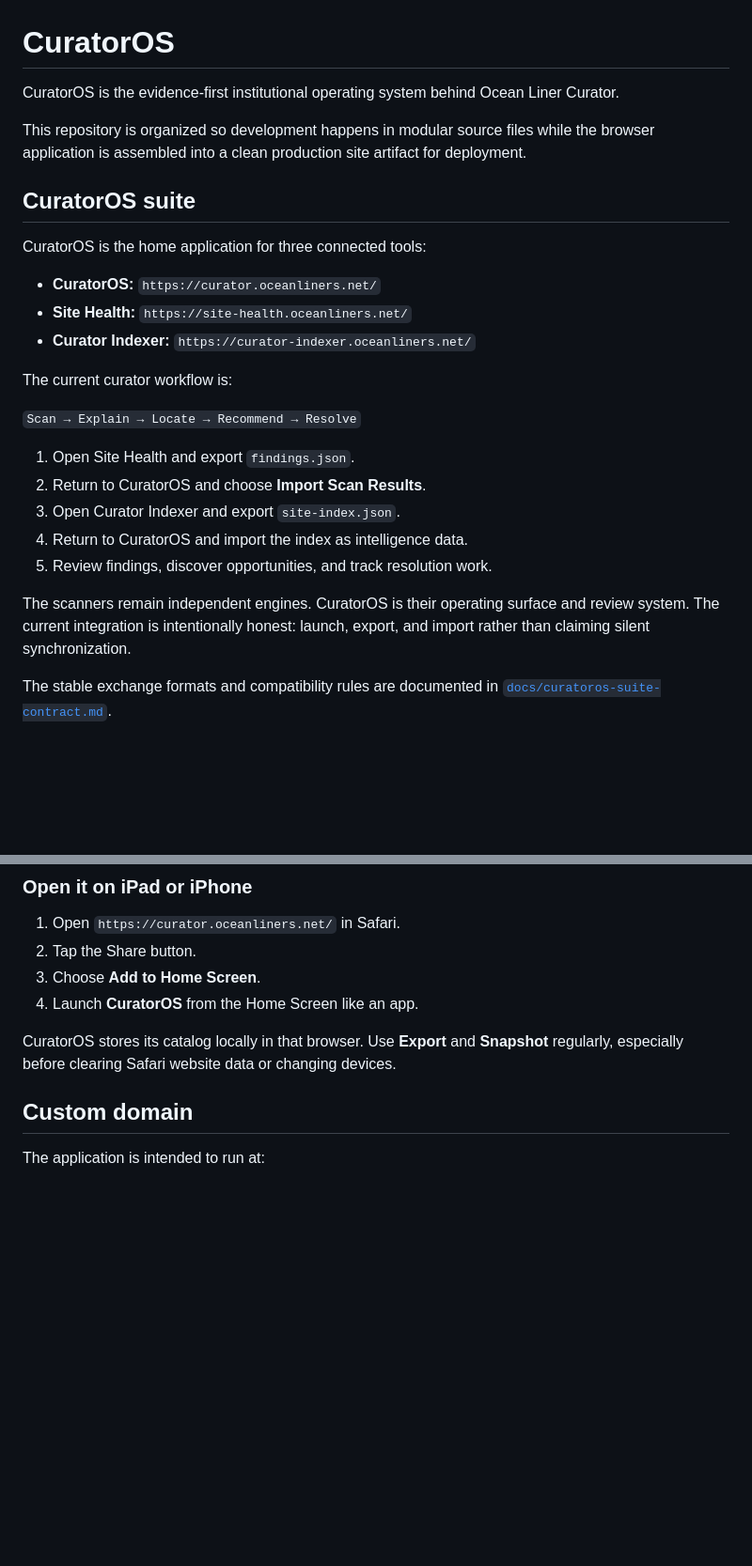
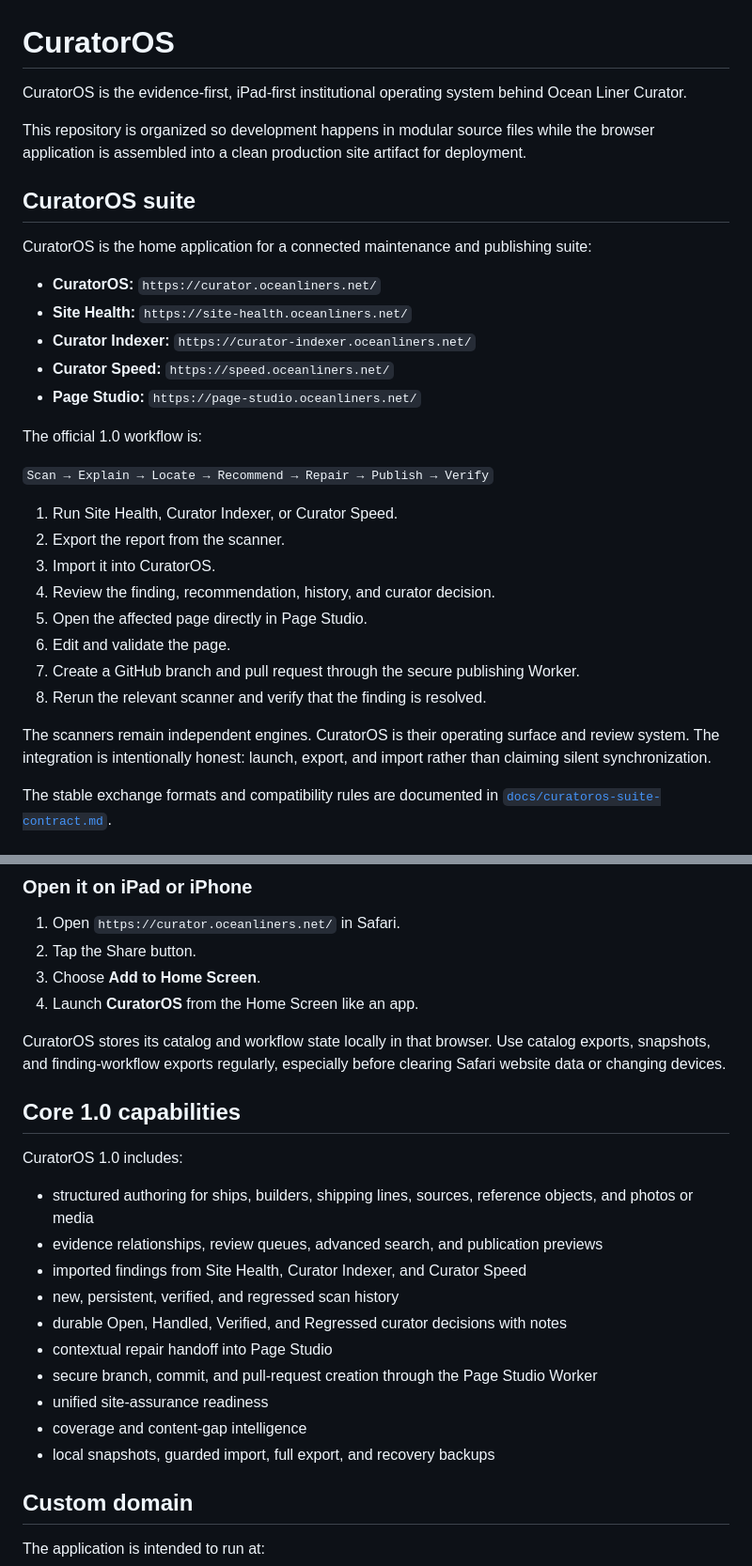
Before and after one commit to jaredmberger/curator-os, a Markdown page: README.md, 2 parts joined by grey strips. Shown at 94% size. Drawn GitHub-style; blank space fills up the shorter version.

Commit message:
Update README for CuratorOS 1.0 release candidate

```diff
--- a/README.md
+++ b/README.md
@@ -1,28 +1,33 @@
 # CuratorOS
 
-CuratorOS is the evidence-first institutional operating system behind Ocean Liner Curator.
+CuratorOS is the evidence-first, iPad-first institutional operating system behind Ocean Liner Curator.
 
 This repository is organized so development happens in modular source files while the browser application is assembled into a clean production site artifact for deployment.
 
 ## CuratorOS suite
 
-CuratorOS is the home application for three connected tools:
+CuratorOS is the home application for a connected maintenance and publishing suite:
 
 - **CuratorOS:** `https://curator.oceanliners.net/`
 - **Site Health:** `https://site-health.oceanliners.net/`
 - **Curator Indexer:** `https://curator-indexer.oceanliners.net/`
+- **Curator Speed:** `https://speed.oceanliners.net/`
+- **Page Studio:** `https://page-studio.oceanliners.net/`
 
-The current curator workflow is:
+The official 1.0 workflow is:
 
-`Scan → Explain → Locate → Recommend → Resolve`
+`Scan → Explain → Locate → Recommend → Repair → Publish → Verify`
 
-1. Open Site Health and export `findings.json`.
-2. Return to CuratorOS and choose **Import Scan Results**.
-3. Open Curator Indexer and export `site-index.json`.
-4. Return to CuratorOS and import the index as intelligence data.
-5. Review findings, discover opportunities, and track resolution work.
+1. Run Site Health, Curator Indexer, or Curator Speed.
+2. Export the report from the scanner.
+3. Import it into CuratorOS.
+4. Review the finding, recommendation, history, and curator decision.
+5. Open the affected page directly in Page Studio.
+6. Edit and validate the page.
+7. Create a GitHub branch and pull request through the secure publishing Worker.
+8. Rerun the relevant scanner and verify that the finding is resolved.
 
-The scanners remain independent engines. CuratorOS is their operating surface and review system. The current integration is intentionally honest: launch, export, and import rather than claiming silent synchronization.
+The scanners remain independent engines. CuratorOS is their operating surface and review system. The integration is intentionally honest: launch, export, and import rather than claiming silent synchronization.
 
 The stable exchange formats and compatibility rules are documented in [`docs/curatoros-suite-contract.md`](docs/curatoros-suite-contract.md).
 
@@ -47,7 +52,22 @@ Both addresses open CuratorOS directly at the site root. The deployment workflow
 3. Choose **Add to Home Screen**.
 4. Launch **CuratorOS** from the Home Screen like an app.
 
-CuratorOS stores its catalog locally in that browser. Use **Export** and **Snapshot** regularly, especially before clearing Safari website data or changing devices.
+CuratorOS stores its catalog and workflow state locally in that browser. Use catalog exports, snapshots, and finding-workflow exports regularly, especially before clearing Safari website data or changing devices.
+
+## Core 1.0 capabilities
+
+CuratorOS 1.0 includes:
+
+- structured authoring for ships, builders, shipping lines, sources, reference objects, and photos or media
+- evidence relationships, review queues, advanced search, and publication previews
+- imported findings from Site Health, Curator Indexer, and Curator Speed
+- new, persistent, verified, and regressed scan history
+- durable Open, Handled, Verified, and Regressed curator decisions with notes
+- contextual repair handoff into Page Studio
+- secure branch, commit, and pull-request creation through the Page Studio Worker
+- unified site-assurance readiness
+- coverage and content-gap intelligence
+- local snapshots, guarded import, full export, and recovery backups
 
 ## Custom domain
 
```
Also changed, not shown: other parts of README.md (+16 -6 lines).
